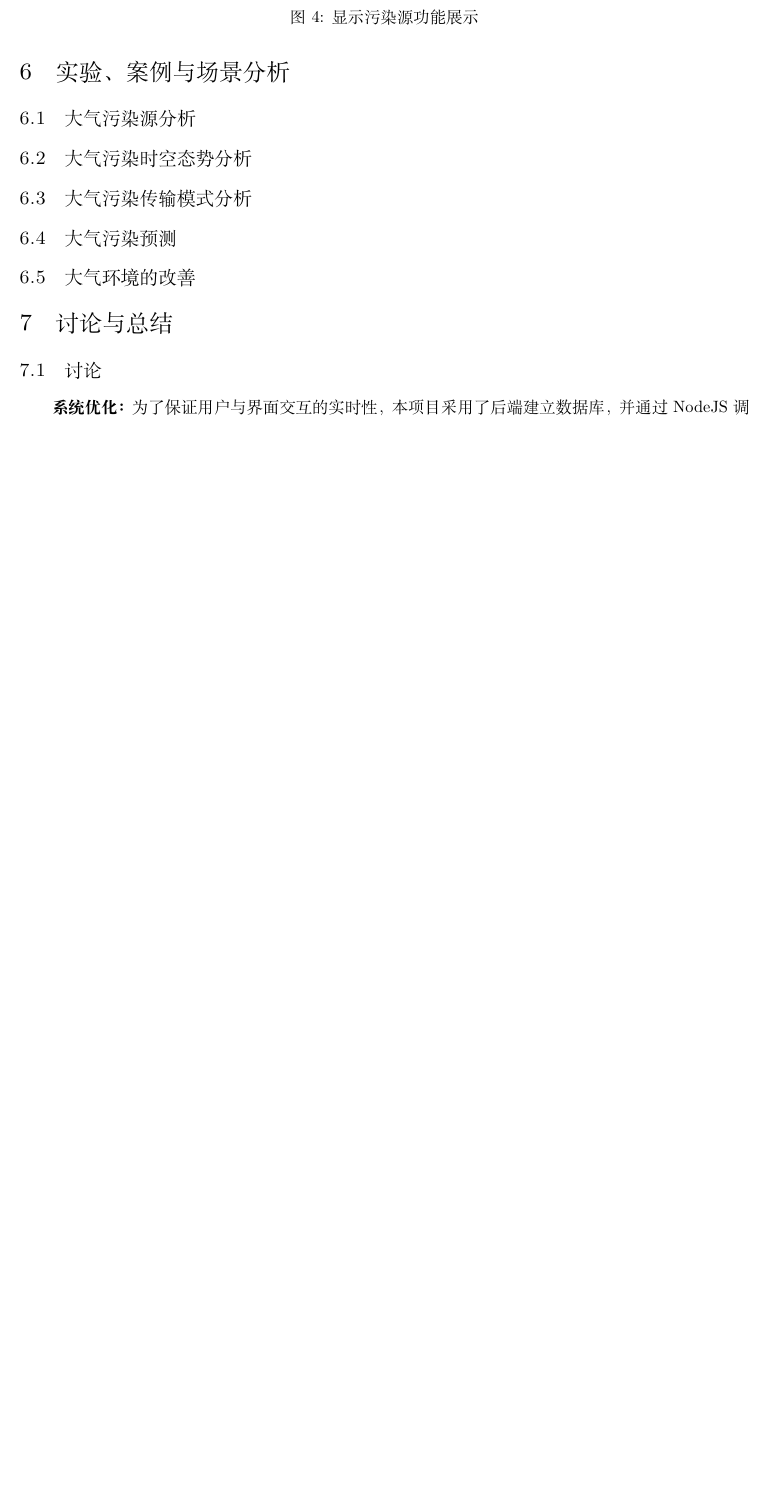
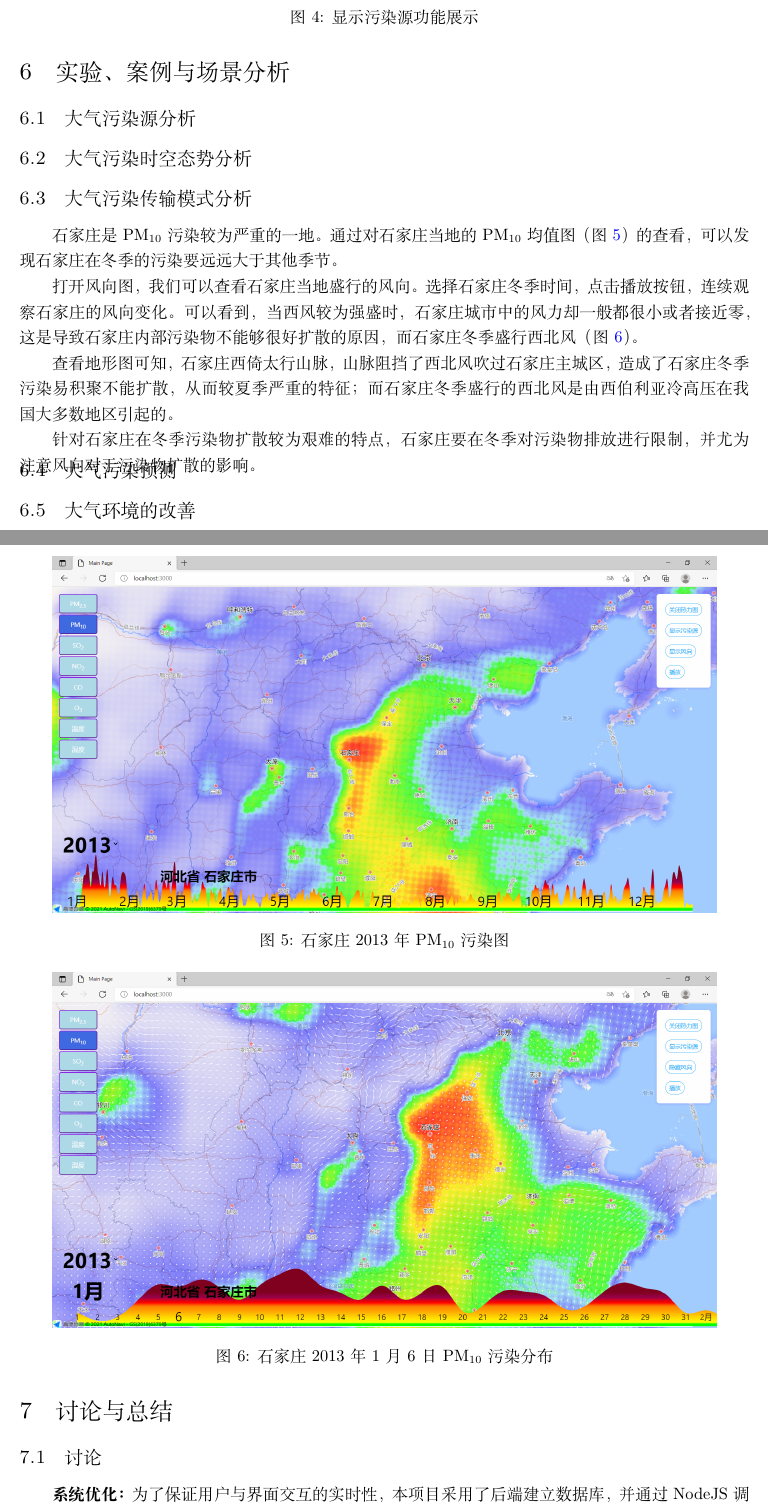
Before and after one commit to cyberkillor/Chinavis2021-Prjsjtu, a LaTeX document (report/report.tex): part of page 5 of 6 before the commit and two parts of pages 5 and 6 of 7 after it, the two joined at a grey line, cut so that both start at the same text, the shorter picture padded with empty space. Compiled offline with XeLaTeX.

Commit message:
atmosphere

```diff
--- a/report/report.tex
+++ b/report/report.tex
@@ -251,6 +251,28 @@
     \subsection{大气污染传输模式分析}
     % 利用可视分析技术，比较各地大气污染物差异、大气污染传输模式、检测异常传输事件，制定传输防治策略。
     % TODO: 陈雪韬
+	% 343 字
+
+    \begin{figure}[h!]
+        \centering
+        \includegraphics[width=15cm,keepaspectratio]{images/shijiazhuang_2013PM10.png}
+        \caption{石家庄 2013 年 $\mathrm{PM}_{10}$ 污染图}
+        \label{fig:shijiazhuang_2013PM10}
+    \end{figure}
+    石家庄是 $\mathrm{PM}_{10}$ 污染较为严重的一地。通过对石家庄当地的 $\mathrm{PM}_{10}$ 均值图（图 \ref{fig:shijiazhuang_2013PM10}）的查看，可以发现石家庄在冬季的污染要远远大于其他季节。
+    \par
+    打开风向图，我们可以查看石家庄当地盛行的风向。选择石家庄冬季时间，点击播放按钮，连续观察石家庄的风向变化。可以看到，当西风较为强盛时，石家庄城市中的风力却一般都很小或者接近零，这是导致石家庄内部污染物不能够很好扩散的原因，而石家庄冬季盛行西北风（图 \ref{fig:shijiazhuang_wind1}）。
+	\par
+    查看地形图可知，石家庄西倚太行山脉，山脉阻挡了西北风吹过石家庄主城区，造成了石家庄冬季污染易积聚不能扩散，从而较夏季严重的特征；而石家庄冬季盛行的西北风是由西伯利亚冷高压在我国大多数地区引起的。
+    \par
+    针对石家庄在冬季污染物扩散较为艰难的特点，石家庄要在冬季对污染物排放进行限制，并尤为注意风向对于污染物扩散的影响。
+    \begin{figure}[h!]
+        \centering
+        \includegraphics[width=15cm,keepaspectratio]{images/shijiazhuang_wind1.png}
+        \caption{石家庄 2013 年 1 月 6 日 $\mathrm{PM}_{10}$ 污染分布}
+        \label{fig:shijiazhuang_wind1}
+    \end{figure}
+
 
     \subsection{大气污染预测}
     % 利用可视分析技术，预测大气污染发展趋势、重污染天气预警。
```
Also changed, not shown: report/images/shijiazhuang_2013PM10.png (added), report/images/shijiazhuang_wind1.png (added), report/report.tex (4 more changed lines), 1 other file.
